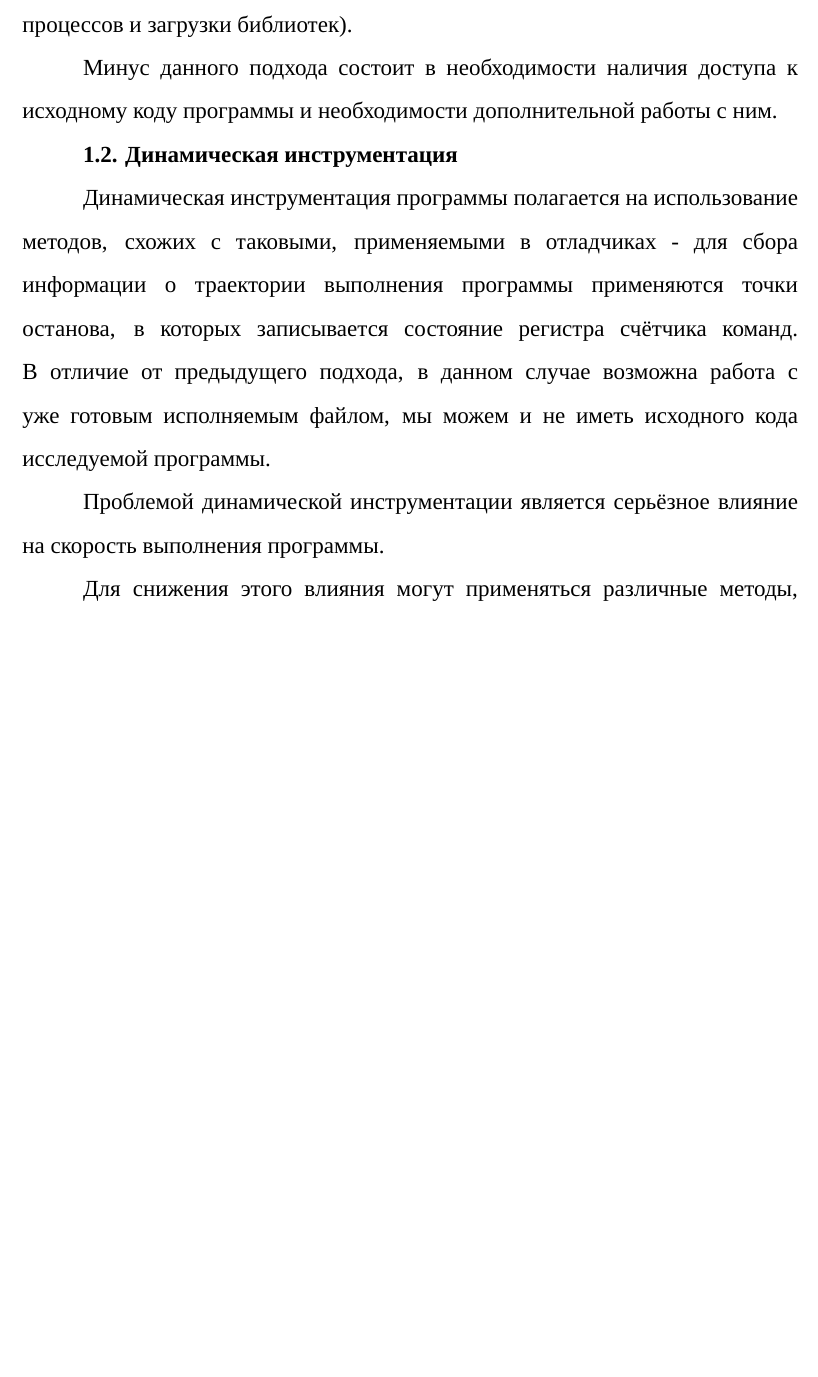
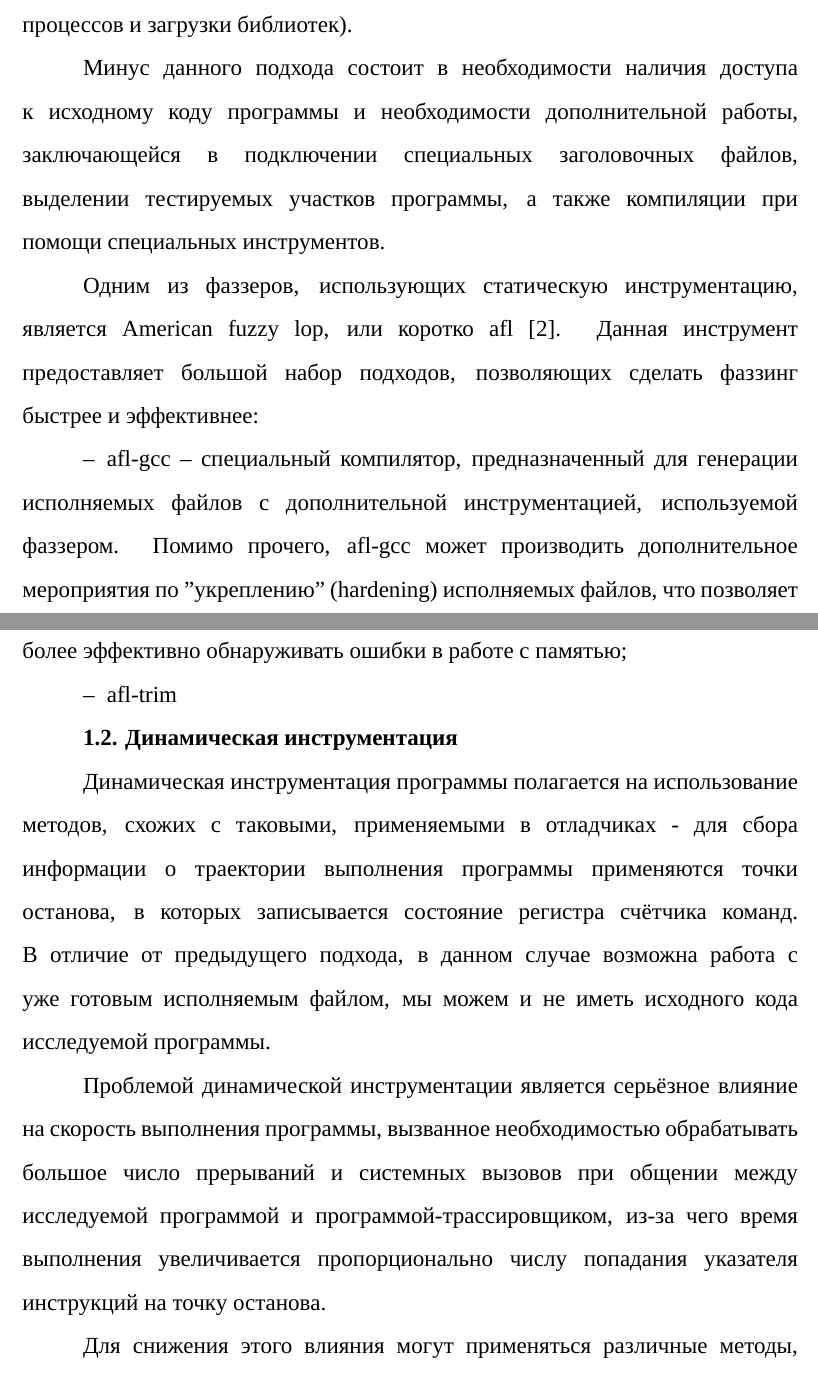
Before and after one commit to HectorHW/diploma, a LaTeX document (main.tex, which reads chapters/tracing.tex): part of page 4 of 6 before the commit and two parts of pages 4 and 5 of 7 after it, the two joined at a grey line, cut so that both start at the same text, the shorter picture padded with empty space. Compiled offline with XeLaTeX; a missing font is replaced by an installed copy or a similar font.

Commit message:
afl chapter stub

```diff
--- a/chapters/tracing.tex
+++ b/chapters/tracing.tex
@@ -9,12 +9,19 @@
 
 Плюсом такого подхода является быстрота проведения фаззинга (например, в программе может быть искусственно выделена та или иная секция, подвергаемая тестированию в бесконечном цикле, за счёт чего отпадает необходимость в трате ресурсов на постоянный запуск новых процессов и загрузки библиотек).
 
-Минус данного подхода состоит в необходимости наличия доступа к исходному коду программы и необходимости дополнительной работы с ним.
+Минус данного подхода состоит в необходимости наличия доступа к исходному коду программы и необходимости дополнительной работы, заключающейся в подключении специальных заголовочных файлов, выделении тестируемых участков программы, а также компиляции при помощи специальных инструментов.
+
+Одним из фаззеров, использующих статическую инструментацию, является American fuzzy lop, или коротко afl \cite{afl}. Данная инструмент предоставляет большой набор подходов, позволяющих сделать фаззинг быстрее и эффективнее:
+
+\begin{itemize}
+	\item afl-gcc -- специальный компилятор, предназначенный для генерации исполняемых файлов с дополнительной инструментацией, используемой фаззером. Помимо прочего, afl-gcc может производить дополнительное мероприятия по "укреплению" (hardening) исполняемых файлов, что позволяет более эффективно обнаруживать ошибки в работе с памятью;
+	\item afl-trim %TODO
+\end{itemize}
 
 \subsection{Динамическая инструментация}
 
 Динамическая инструментация программы полагается на использование методов, схожих с таковыми, применяемыми в отладчиках - для сбора информации о траектории выполнения программы применяются точки останова, в которых записывается состояние регистра счётчика команд. В отличие от предыдущего подхода, в данном случае возможна работа с уже готовым исполняемым файлом, мы можем и не иметь исходного кода исследуемой программы.
 
-Проблемой динамической инструментации является серьёзное влияние на скорость выполнения программы.
+Проблемой динамической инструментации является серьёзное влияние на скорость выполнения программы, вызванное необходимостью обрабатывать большое число прерываний и системных вызовов при общении между исследуемой программой и программой-трассировщиком, из-за чего время выполнения увеличивается пропорционально числу попадания указателя инструкций на точку останова.
 
-Для снижения этого влияния могут применяться различные методы, например Coverage-guided tracing.
+Для снижения этого влияния могут применяться различные методы, например Coverage-guided tracing \cite{full-speed-fuzzing}. Данный подход предлагает вместо создающего серьёзную вычислительную нагрузку полного отслеживания траектории выполнения выявлять только факт посещения новых, ранее не обследованных участков программы. В данном случае мы исходим из предположения, что львиная доля тестовых примеров не вносит вклада в обнаружение новых участков программы, а вместо этого проходит по уже известным путям, и процент таких примеров по мере исследования программы увеличивается, а вероятность обнаружить непосещённый участок снижается.
```
Also changed, not shown: bibliography.bib (+6 -0 lines), chapters/tracing.tex (4 more changed lines).
